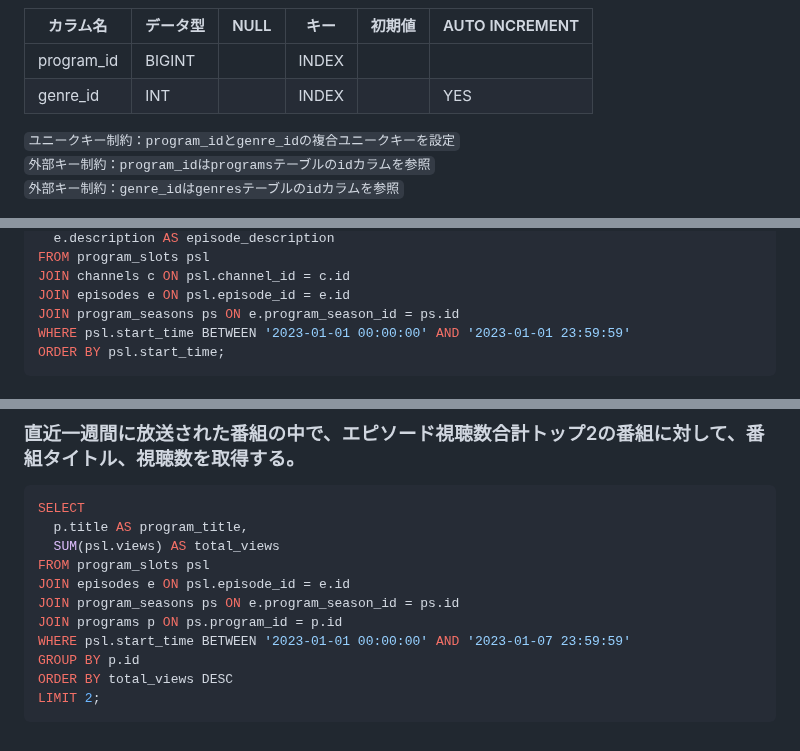
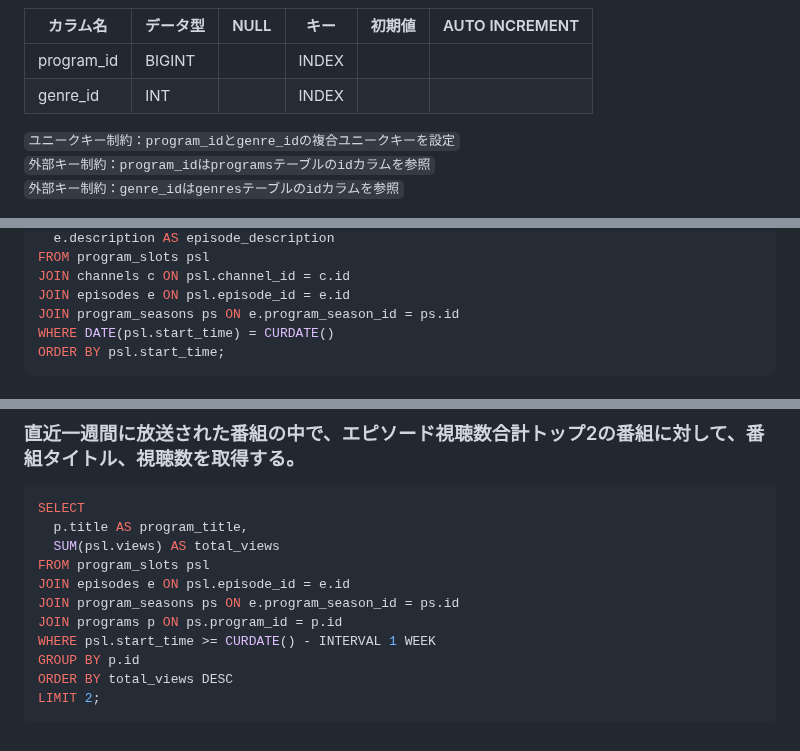
Before and after one commit to ren-ichinose/apprentice-practice, a Markdown page: week5-6/internet-tv/itv_documentation.md, 3 parts joined by grey strips. Drawn GitHub-style; folded sections open.

Commit message:
itv_fix_sql-code

````diff
--- a/week5-6/internet-tv/itv_documentation.md
+++ b/week5-6/internet-tv/itv_documentation.md
@@ -26,7 +26,7 @@
 |カラム名|データ型|NULL|キー|初期値|AUTO INCREMENT|
 | ---- | ---- | ---- | ---- | ---- | ---- |
 | program_id | BIGINT |  | INDEX |  |  |
-| genre_id | INT |  | INDEX |  | YES |
+| genre_id | INT |  | INDEX |  |  |
 
 `ユニークキー制約：program_idとgenre_idの複合ユニークキーを設定`
 `外部キー制約：program_idはprogramsテーブルのidカラムを参照`
@@ -157,7 +157,7 @@ FROM program_slots psl
 JOIN channels c ON psl.channel_id = c.id
 JOIN episodes e ON psl.episode_id = e.id
 JOIN program_seasons ps ON e.program_season_id = ps.id
-WHERE psl.start_time BETWEEN '2023-01-01 00:00:00' AND '2023-01-01 23:59:59'
+WHERE DATE(psl.start_time) = CURDATE()
 ORDER BY psl.start_time;
 ```
 
@@ -187,32 +187,10 @@ FROM program_slots psl
 JOIN episodes e ON psl.episode_id = e.id
 JOIN program_seasons ps ON e.program_season_id = ps.id
 JOIN programs p ON ps.program_id = p.id
-WHERE psl.start_time BETWEEN '2023-01-01 00:00:00' AND '2023-01-07 23:59:59'
+WHERE psl.start_time >= CURDATE() - INTERVAL 1 WEEK
 GROUP BY p.id
 ORDER BY total_views DESC
 LIMIT 2;
 ```
 
-<!-- ### 番組の視聴数ランキングはエピソードの平均視聴数ランキングとします。ジャンルごとに視聴数トップの番組に対して、ジャンル名、番組タイトル、エピソード平均視聴数を取得する。
-```sql
-
-SELECT g.name, avg_gi.top_episode_views
-FROM genres g
-JOIN (
-  SELECT pg.genre_id, MAX(avg.avg_episode_views) AS top_episode_views
-  FROM program_genres pg
-  JOIN genres g ON pg.genre_id = g.id
-  JOIN (
-    SELECT
-      AVG(e.views) AS avg_episode_views,
-      ps.program_id AS program_id
-    FROM episodes e
-    JOIN program_seasons ps ON e.program_season_id = ps.id
-    GROUP BY ps.program_id
-    ORDER BY avg_episode_views DESC) avg
-  ON pg.program_id = avg.program_id
-  GROUP BY pg.genre_id) avg_gi
-ON g.id = avg_gi.genre_id;
-``` -->
-
 </details>
````
